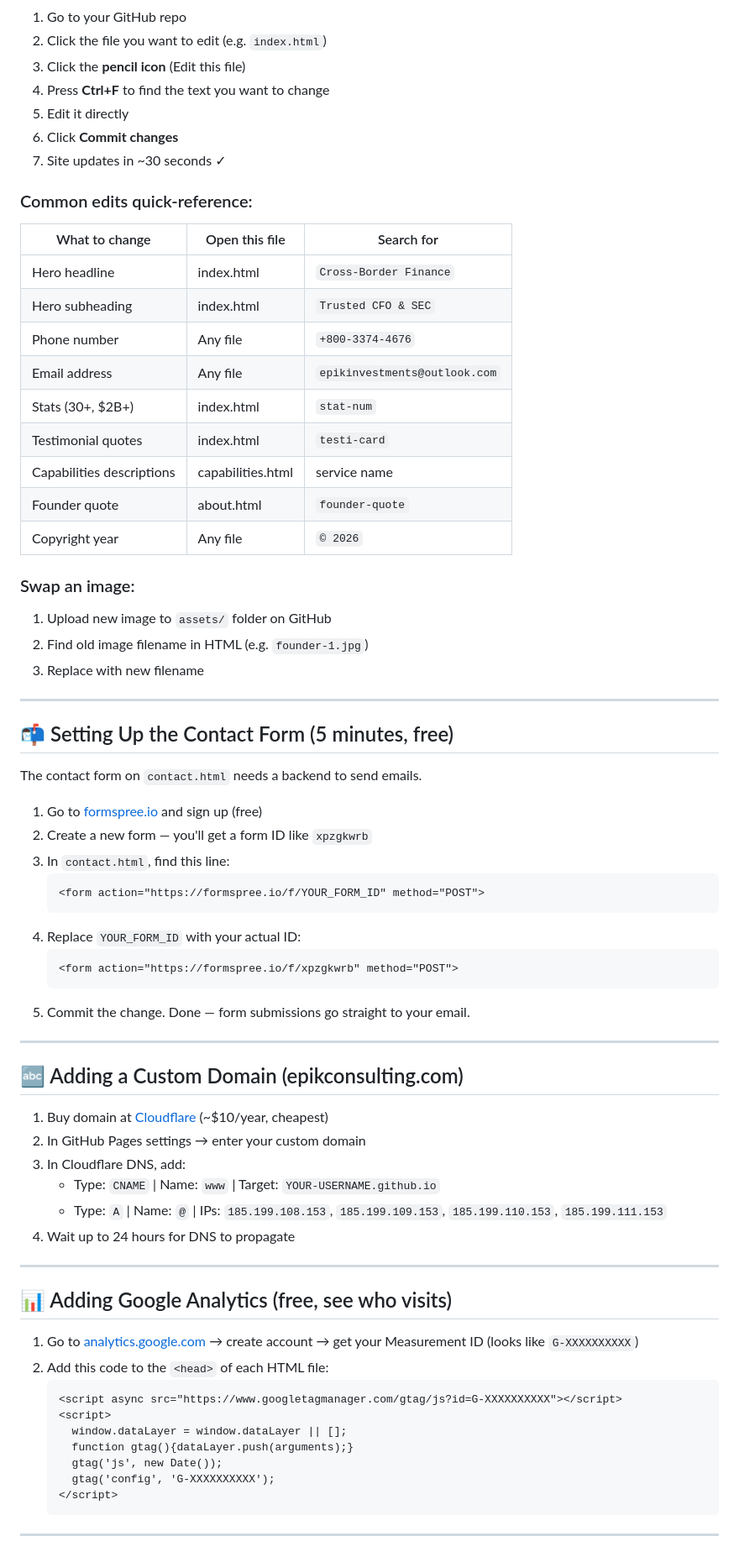
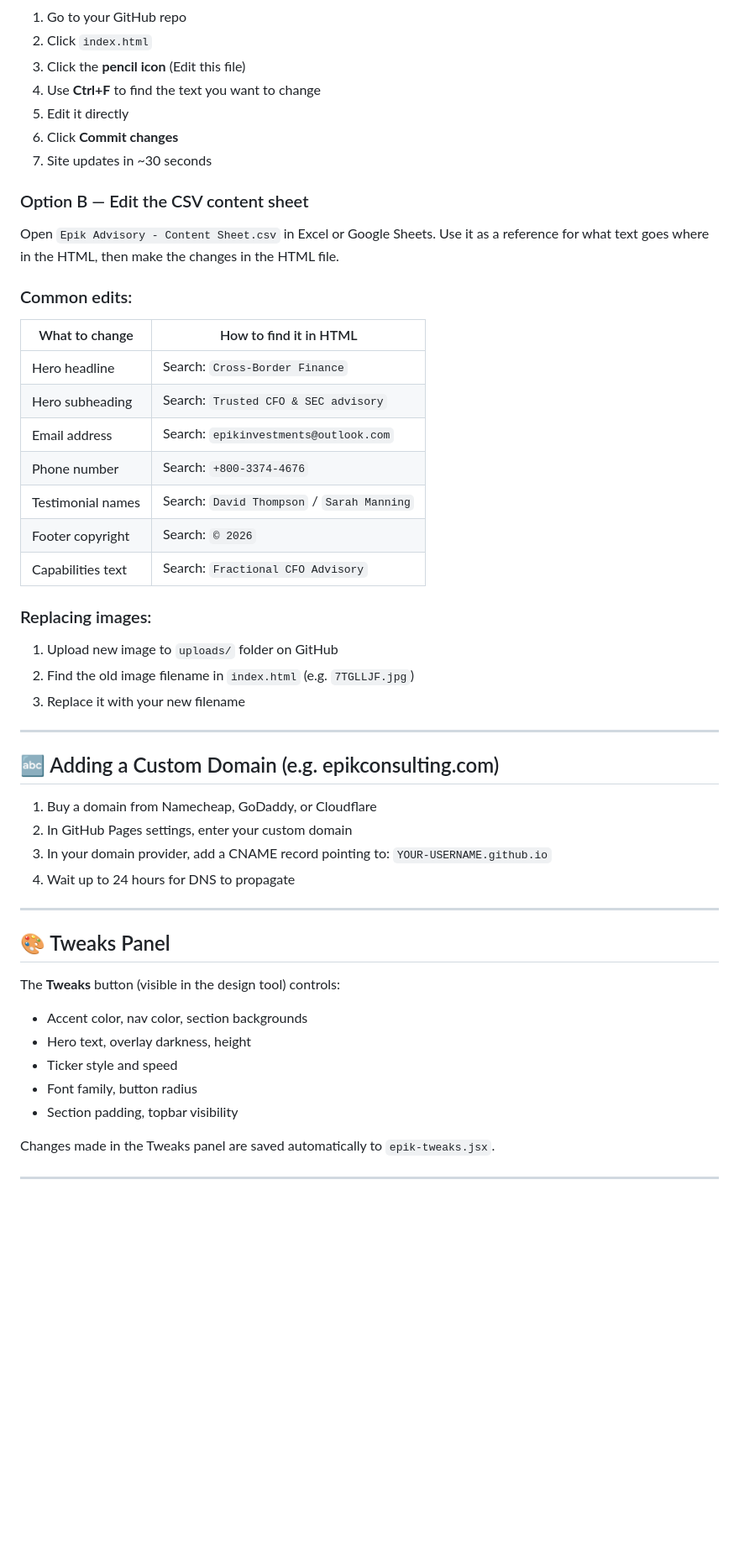
Before and after one commit to spriggan13862-glitch/epik-advisory-website, a Markdown page: README.md, the part around one of its changes. Shown at 84% size. GitHub-like rendering; blank space fills up the shorter version.

````diff
--- a/README.md
+++ b/README.md
@@ -79,73 +77,50 @@ Go to [github.com](https://github.com) and sign up (free).
 1. Go to your GitHub repo
-2. Click the file you want to edit (e.g. `index.html`)
+2. Click `index.html`
 3. Click the **pencil icon** (Edit this file)
-4. Press **Ctrl+F** to find the text you want to change
+4. Use **Ctrl+F** to find the text you want to change
 5. Edit it directly
 6. Click **Commit changes**
-7. Site updates in ~30 seconds ✓
+7. Site updates in ~30 seconds
 
-### Common edits quick-reference:
-| What to change | Open this file | Search for |
-|---|---|---|
-| Hero headline | index.html | `Cross-Border Finance` |
-| Hero subheading | index.html | `Trusted CFO & SEC` |
-| Phone number | Any file | `+800-3374-4676` |
-| Email address | Any file | `epikinvestments@outlook.com` |
-| Stats (30+, $2B+) | index.html | `stat-num` |
-| Testimonial quotes | index.html | `testi-card` |
-| Capabilities descriptions | capabilities.html | service name |
-| Founder quote | about.html | `founder-quote` |
-| Copyright year | Any file | `© 2026` |
+### Option B — Edit the CSV content sheet
+Open `Epik Advisory - Content Sheet.csv` in Excel or Google Sheets. Use it as a reference for what text goes where in the HTML, then make the changes in the HTML file.
 
-### Swap an image:
-1. Upload new image to `assets/` folder on GitHub
-2. Find old image filename in HTML (e.g. `founder-1.jpg`)
-3. Replace with new filename
+### Common edits:
+| What to change | How to find it in HTML |
+|---|---|
+| Hero headline | Search: `Cross-Border Finance` |
+| Hero subheading | Search: `Trusted CFO & SEC advisory` |
+| Email address | Search: `epikinvestments@outlook.com` |
+| Phone number | Search: `+800-3374-4676` |
+| Testimonial names | Search: `David Thompson` / `Sarah Manning` |
+| Footer copyright | Search: `© 2026` |
+| Capabilities text | Search: `Fractional CFO Advisory` |
+
+### Replacing images:
+1. Upload new image to `uploads/` folder on GitHub
+2. Find the old image filename in `index.html` (e.g. `7TGLLJF.jpg`)
+3. Replace it with your new filename
 
 ---
 
-## 📬 Setting Up the Contact Form (5 minutes, free)
-
-The contact form on `contact.html` needs a backend to send emails.
-
-1. Go to [formspree.io](https://formspree.io) and sign up (free)
-2. Create a new form — you'll get a form ID like `xpzgkwrb`
-3. In `contact.html`, find this line:
-   ```html
-   <form action="https://formspree.io/f/YOUR_FORM_ID" method="POST">
-   ```
-4. Replace `YOUR_FORM_ID` with your actual ID:
-   ```html
-   <form action="https://formspree.io/f/xpzgkwrb" method="POST">
-   ```
-5. Commit the change. Done — form submissions go straight to your email.
-
----
-
-## 🔤 Adding a Custom Domain (epikconsulting.com)
-
-1. Buy domain at [Cloudflare](https://www.cloudflare.com/products/registrar/) (~$10/year, cheapest)
-2. In GitHub Pages settings → enter your custom domain
-3. In Cloudflare DNS, add:
-   - Type: `CNAME` | Name: `www` | Target: `YOUR-USERNAME.github.io`
-   - Type: `A` | Name: `@` | IPs: `185.199.108.153`, `185.199.109.153`, `185.199.110.153`, `185.199.111.153`
+## 🔤 Adding a Custom Domain (e.g. epikconsulting.com)
+1. Buy a domain from Namecheap, GoDaddy, or Cloudflare
+2. In GitHub Pages settings, enter your custom domain
+3. In your domain provider, add a CNAME record pointing to:
+   `YOUR-USERNAME.github.io`
 4. Wait up to 24 hours for DNS to propagate
 
 ---
 
-## 📊 Adding Google Analytics (free, see who visits)
+## 🎨 Tweaks Panel
+The **Tweaks** button (visible in the design tool) controls:
+- Accent color, nav color, section backgrounds
+- Hero text, overlay darkness, height
+- Ticker style and speed
+- Font family, button radius
+- Section padding, topbar visibility
 
-1. Go to [analytics.google.com](https://analytics.google.com) → create account → get your Measurement ID (looks like `G-XXXXXXXXXX`)
-2. Add this code to the `<head>` of each HTML file:
-   ```html
-   <script async src="https://www.googletagmanager.com/gtag/js?id=G-XXXXXXXXXX"></script>
-   <script>
-     window.dataLayer = window.dataLayer || [];
-     function gtag(){dataLayer.push(arguments);}
-     gtag('js', new Date());
-     gtag('config', 'G-XXXXXXXXXX');
-   </script>
-   ```
+Changes made in the Tweaks panel are saved automatically to `epik-tweaks.jsx`.
 
 ---
 
````
Also changed, not shown: other parts of README.md (+54 -72 lines).
